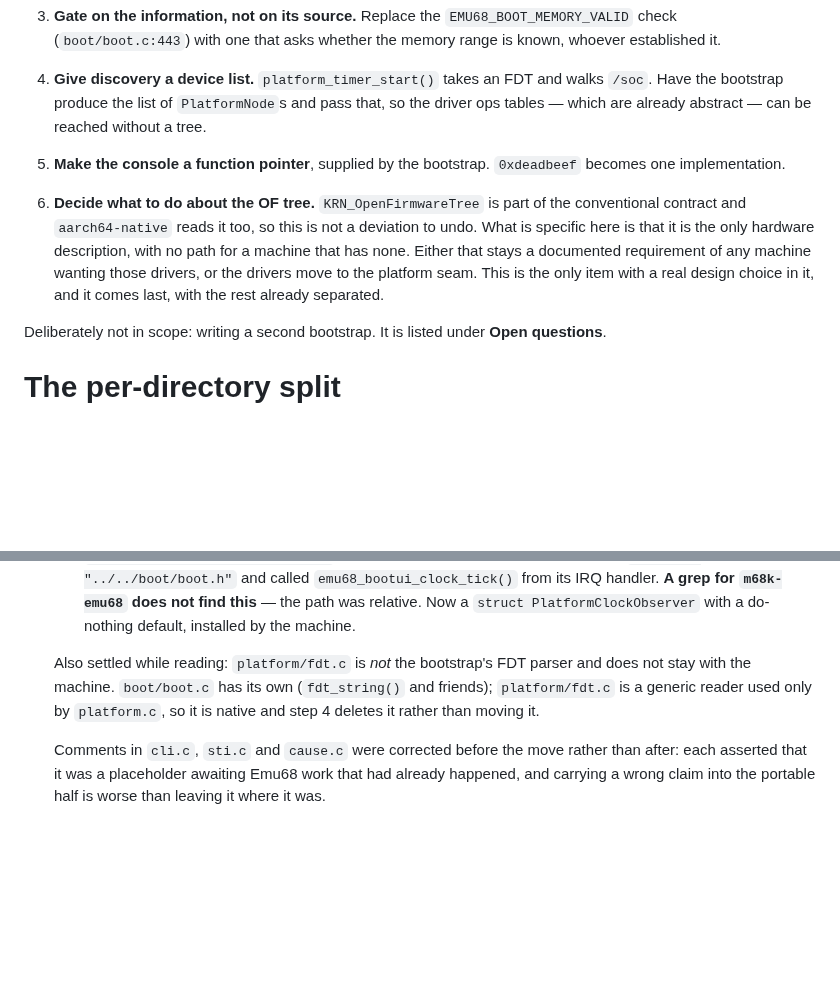
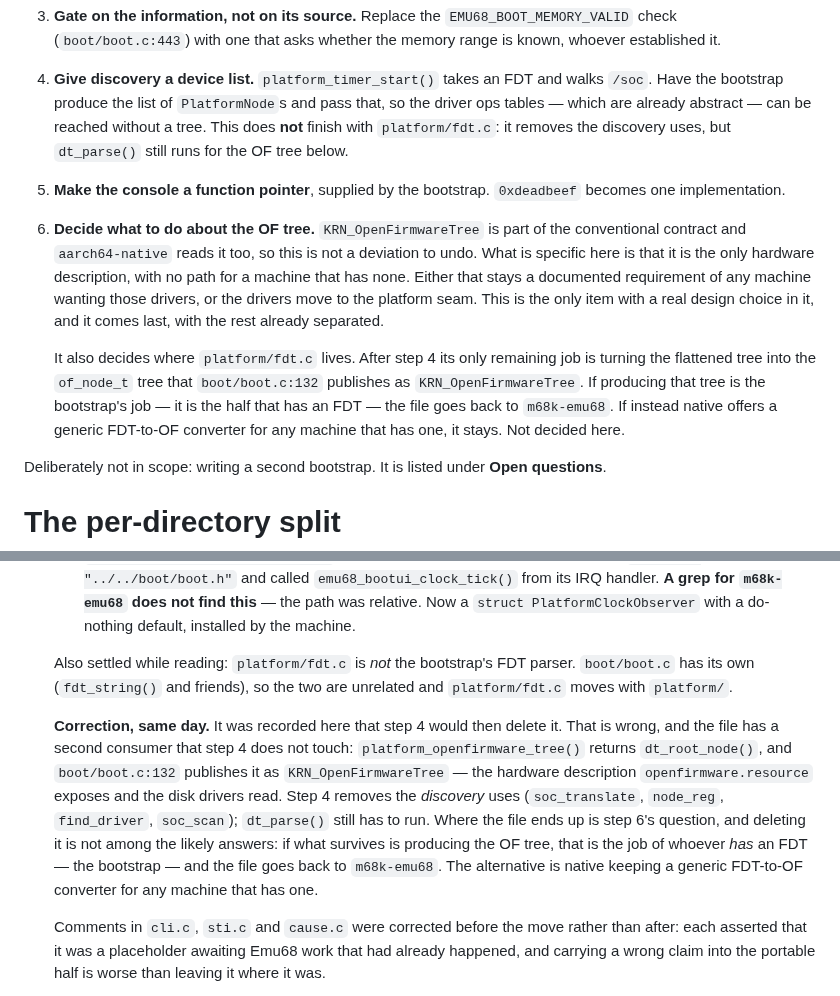
Before and after one commit to JJDSNT/bellatrix, a Markdown page: AI_context/issues/ISSUE-0023.md, 2 parts joined by grey strips. GitHub-like rendering; blank space fills up the shorter version.

Commit message:
docs(issues): fdt.c is not deleted by step 4 -- it has a second consumer
Recorded yesterday that once discovery took a device list, platform/fdt.c would
have nothing left to do. It has: platform_openfirmware_tree() returns
dt_root_node(), and boot/boot.c:132 publishes it as KRN_OpenFirmwareTree, which
is the hardware description openfirmware.resource exposes and the disk drivers
read. dt_parse() still has to run after step 4.

Where the file ends up is step 6's question, and deletion is not among the
likely answers. If what survives is producing the OF tree, that is the job of
whoever has an FDT -- the bootstrap -- and the file goes back to m68k-emu68.

Co-Authored-By: Claude Opus 5 <noreply@anthropic.com>

```diff
--- a/AI_context/issues/ISSUE-0023.md
+++ b/AI_context/issues/ISSUE-0023.md
@@ -155,7 +155,8 @@ throughout.
 4. **Give discovery a device list.** `platform_timer_start()` takes an FDT and
    walks `/soc`. Have the bootstrap produce the list of `PlatformNode`s and pass
    that, so the driver ops tables — which are already abstract — can be reached
-   without a tree.
+   without a tree. This does **not** finish with `platform/fdt.c`: it removes the
+   discovery uses, but `dt_parse()` still runs for the OF tree below.
 5. **Make the console a function pointer**, supplied by the bootstrap.
    `0xdeadbeef` becomes one implementation.
 6. **Decide what to do about the OF tree.** `KRN_OpenFirmwareTree` is part of
@@ -165,6 +166,13 @@ throughout.
    documented requirement of any machine wanting those drivers, or the drivers
    move to the platform seam. This is the only item with a real design choice in
    it, and it comes last, with the rest already separated.
+
+   It also decides where `platform/fdt.c` lives. After step 4 its only remaining
+   job is turning the flattened tree into the `of_node_t` tree that
+   `boot/boot.c:132` publishes as `KRN_OpenFirmwareTree`. If producing that tree
+   is the bootstrap's job — it is the half that has an FDT — the file goes back
+   to `m68k-emu68`. If instead native offers a generic FDT-to-OF converter for
+   any machine that has one, it stays. Not decided here.
 
 Deliberately not in scope: writing a second bootstrap. It is listed under
 **Open questions**.
@@ -394,9 +402,20 @@ lands.
     default, installed by the machine.
 
   Also settled while reading: `platform/fdt.c` is *not* the bootstrap's FDT
-  parser and does not stay with the machine. `boot/boot.c` has its own
-  (`fdt_string()` and friends); `platform/fdt.c` is a generic reader used only
-  by `platform.c`, so it is native and step 4 deletes it rather than moving it.
+  parser. `boot/boot.c` has its own (`fdt_string()` and friends), so the two are
+  unrelated and `platform/fdt.c` moves with `platform/`.
+
+  **Correction, same day.** It was recorded here that step 4 would then delete
+  it. That is wrong, and the file has a second consumer that step 4 does not
+  touch: `platform_openfirmware_tree()` returns `dt_root_node()`, and
+  `boot/boot.c:132` publishes it as `KRN_OpenFirmwareTree` — the hardware
+  description `openfirmware.resource` exposes and the disk drivers read. Step 4
+  removes the *discovery* uses (`soc_translate`, `node_reg`, `find_driver`,
+  `soc_scan`); `dt_parse()` still has to run. Where the file ends up is step 6's
+  question, and deleting it is not among the likely answers: if what survives is
+  producing the OF tree, that is the job of whoever *has* an FDT — the bootstrap
+  — and the file goes back to `m68k-emu68`. The alternative is native keeping a
+  generic FDT-to-OF converter for any machine that has one.
 
   Comments in `cli.c`, `sti.c` and `cause.c` were corrected before the move
   rather than after: each asserted that it was a placeholder awaiting Emu68
```
